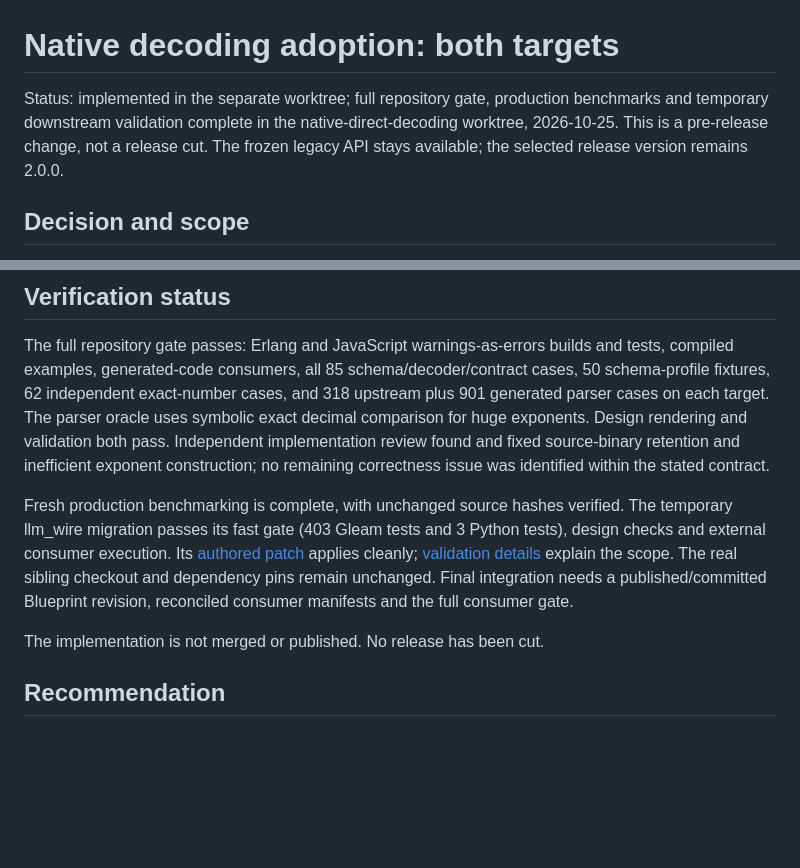
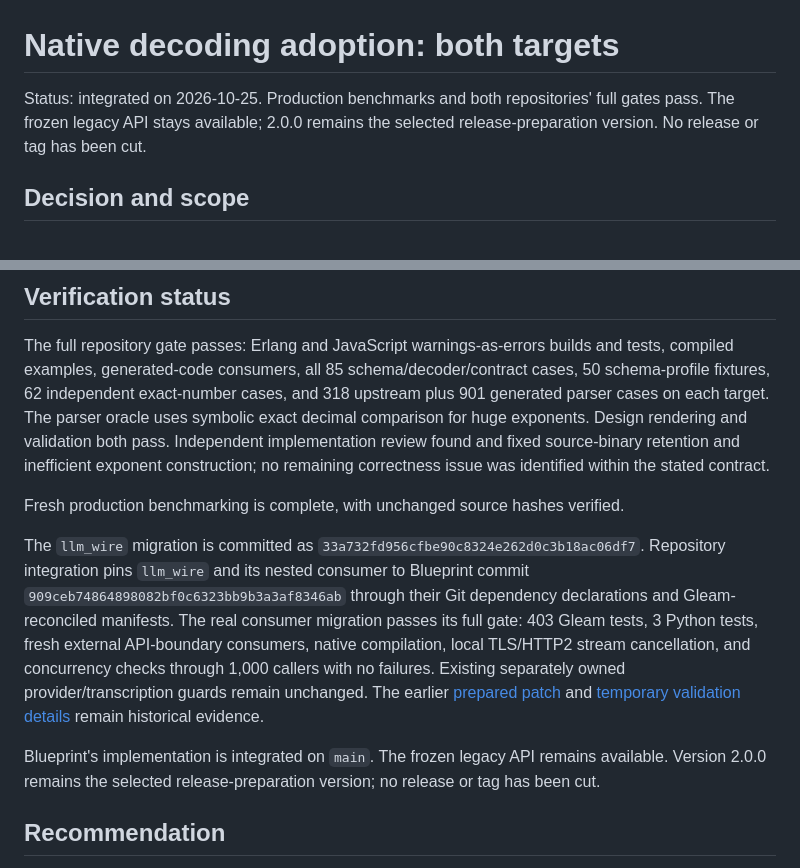
Before and after one commit to lostbean/json_blueprint, a Markdown page: docs/NATIVE-DECODING-ADOPTION.md, 2 parts joined by grey strips. GitHub-like rendering; blank space fills up the shorter version.

Commit message:
docs: record native decoder integration validation

```diff
--- a/docs/NATIVE-DECODING-ADOPTION.md
+++ b/docs/NATIVE-DECODING-ADOPTION.md
@@ -1,6 +1,6 @@
 # Native decoding adoption: both targets
 
-Status: implemented in the separate worktree; full repository gate, production benchmarks and temporary downstream validation complete in the native-direct-decoding worktree, 2026-10-25. This is a pre-release change, not a release cut. The frozen legacy API stays available; the selected release version remains 2.0.0.
+Status: integrated on 2026-10-25. Production benchmarks and both repositories' full gates pass. The frozen legacy API stays available; 2.0.0 remains the selected release-preparation version. No release or tag has been cut.
 
 ## Decision and scope
 
@@ -118,9 +118,11 @@ RSS includes the VM and supporting runtime, **not just live JSON objects**. It m
 
 The full repository gate passes: Erlang and JavaScript warnings-as-errors builds and tests, compiled examples, generated-code consumers, all 85 schema/decoder/contract cases, 50 schema-profile fixtures, 62 independent exact-number cases, and 318 upstream plus 901 generated parser cases on each target. The parser oracle uses symbolic exact decimal comparison for huge exponents. Design rendering and validation both pass. Independent implementation review found and fixed source-binary retention and inefficient exponent construction; no remaining correctness issue was identified within the stated contract.
 
-Fresh production benchmarking is complete, with unchanged source hashes verified. The temporary llm_wire migration passes its fast gate (403 Gleam tests and 3 Python tests), design checks and external consumer execution. Its [authored patch](../experiment/llm-wire-byte-admission.patch) applies cleanly; [validation details](../experiment/llm-wire-byte-admission.md) explain the scope. The real sibling checkout and dependency pins remain unchanged. Final integration needs a published/committed Blueprint revision, reconciled consumer manifests and the full consumer gate.
+Fresh production benchmarking is complete, with unchanged source hashes verified.
 
-The implementation is not merged or published. No release has been cut.
+The `llm_wire` migration is committed as `33a732fd956cfbe90c8324e262d0c3b18ac06df7`. Repository integration pins `llm_wire` and its nested consumer to Blueprint commit `909ceb74864898082bf0c6323bb9b3a3af8346ab` through their Git dependency declarations and Gleam-reconciled manifests. The real consumer migration passes its full gate: 403 Gleam tests, 3 Python tests, fresh external API-boundary consumers, native compilation, local TLS/HTTP2 stream cancellation, and concurrency checks through 1,000 callers with no failures. Existing separately owned provider/transcription guards remain unchanged. The earlier [prepared patch](../experiment/llm-wire-byte-admission.patch) and [temporary validation details](../experiment/llm-wire-byte-admission.md) remain historical evidence.
+
+Blueprint's implementation is integrated on `main`. The frozen legacy API remains available. Version 2.0.0 remains the selected release-preparation version; no release or tag has been cut.
 
 ## Recommendation
 
```
